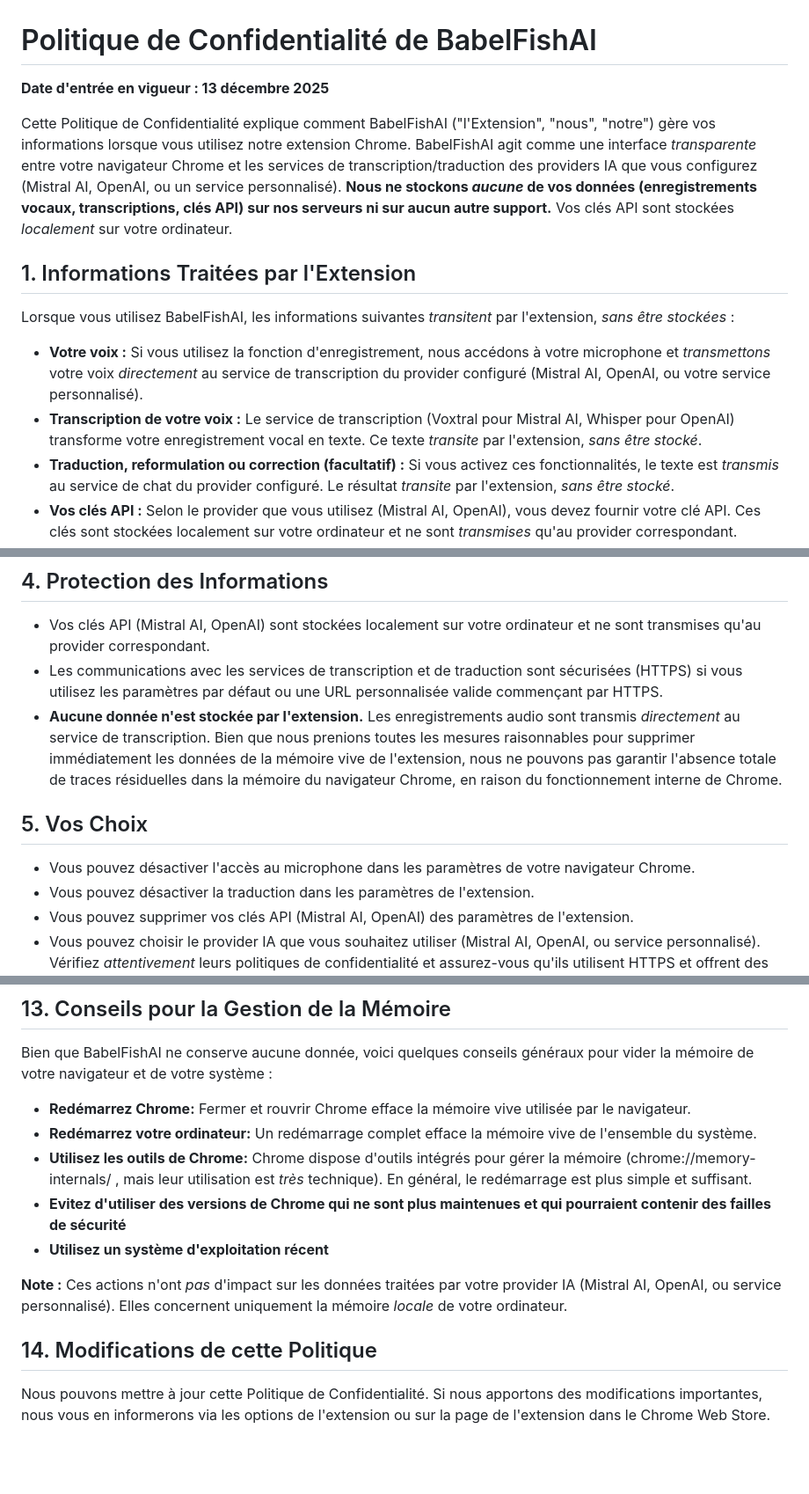
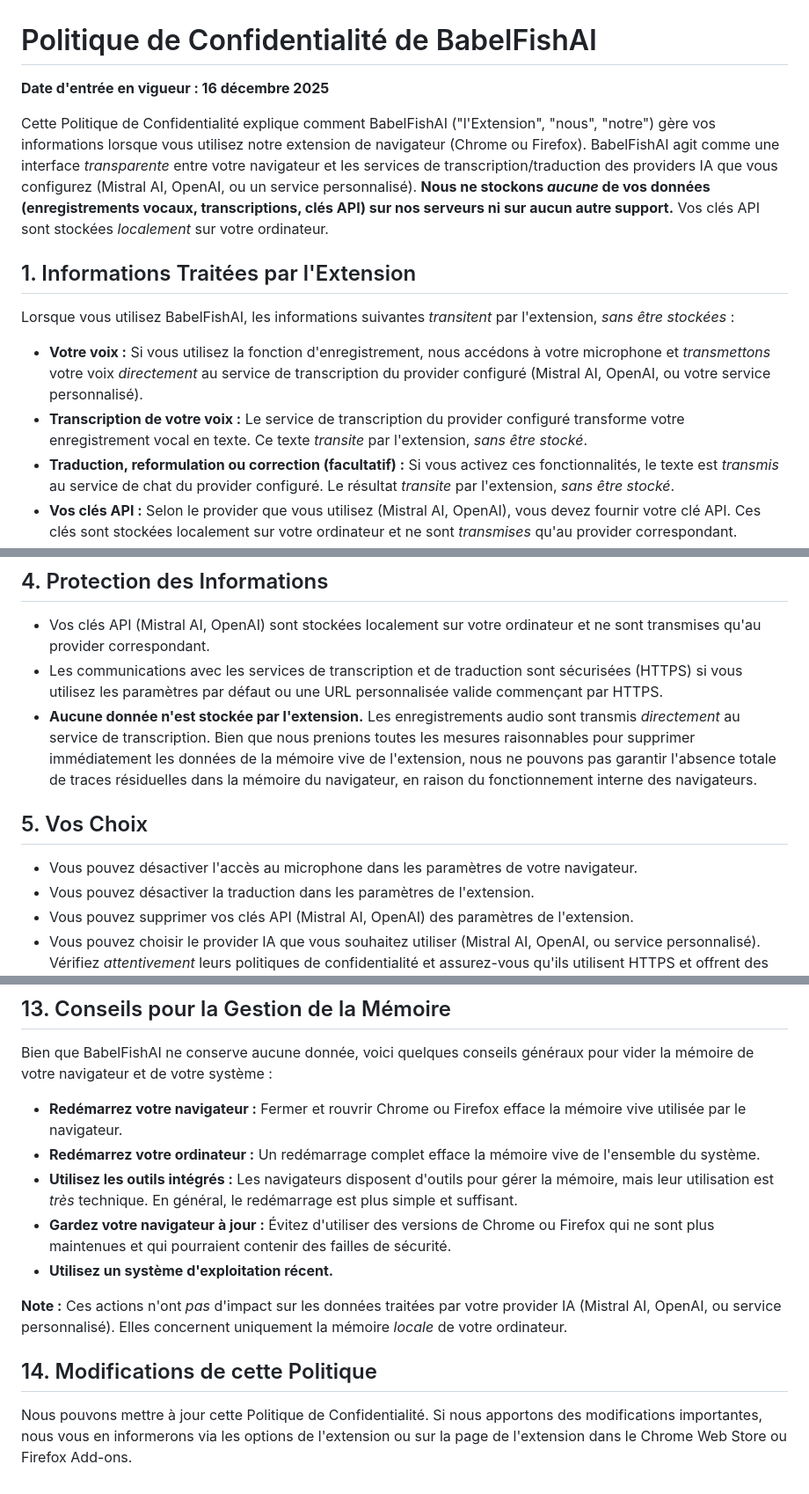
Before and after one commit to jls42/BabelFishAI, a Markdown page: PRIVACY.md, 3 parts joined by grey strips. Shown at 88% size. GitHub-like rendering; blank space fills up the shorter version.

Commit message:
docs: update privacy policy for Firefox support (#27)
- Add Firefox alongside Chrome throughout the document
- Remove specific model names (Voxtral, Whisper) for flexibility
- Update effective date to December 16, 2025

```diff
--- a/PRIVACY.md
+++ b/PRIVACY.md
@@ -1,15 +1,15 @@
 # Politique de Confidentialité de BabelFishAI
 
-**Date d'entrée en vigueur : 13 décembre 2025**
+**Date d'entrée en vigueur : 16 décembre 2025**
 
-Cette Politique de Confidentialité explique comment BabelFishAI ("l'Extension", "nous", "notre") gère vos informations lorsque vous utilisez notre extension Chrome. BabelFishAI agit comme une interface *transparente* entre votre navigateur Chrome et les services de transcription/traduction des providers IA que vous configurez (Mistral AI, OpenAI, ou un service personnalisé). **Nous ne stockons *aucune* de vos données (enregistrements vocaux, transcriptions, clés API) sur nos serveurs ni sur aucun autre support.** Vos clés API sont stockées *localement* sur votre ordinateur.
+Cette Politique de Confidentialité explique comment BabelFishAI ("l'Extension", "nous", "notre") gère vos informations lorsque vous utilisez notre extension de navigateur (Chrome ou Firefox). BabelFishAI agit comme une interface *transparente* entre votre navigateur et les services de transcription/traduction des providers IA que vous configurez (Mistral AI, OpenAI, ou un service personnalisé). **Nous ne stockons *aucune* de vos données (enregistrements vocaux, transcriptions, clés API) sur nos serveurs ni sur aucun autre support.** Vos clés API sont stockées *localement* sur votre ordinateur.
 
 ## 1. Informations Traitées par l'Extension
 
 Lorsque vous utilisez BabelFishAI, les informations suivantes *transitent* par l'extension, *sans être stockées* :
 
 *   **Votre voix :** Si vous utilisez la fonction d'enregistrement, nous accédons à votre microphone et *transmettons* votre voix *directement* au service de transcription du provider configuré (Mistral AI, OpenAI, ou votre service personnalisé).
-*   **Transcription de votre voix :** Le service de transcription (Voxtral pour Mistral AI, Whisper pour OpenAI) transforme votre enregistrement vocal en texte. Ce texte *transite* par l'extension, *sans être stocké*.
+*   **Transcription de votre voix :** Le service de transcription du provider configuré transforme votre enregistrement vocal en texte. Ce texte *transite* par l'extension, *sans être stocké*.
 *   **Traduction, reformulation ou correction (facultatif) :** Si vous activez ces fonctionnalités, le texte est *transmis* au service de chat du provider configuré. Le résultat *transite* par l'extension, *sans être stocké*.
 *   **Vos clés API :** Selon le provider que vous utilisez (Mistral AI, OpenAI), vous devez fournir votre clé API. Ces clés sont stockées localement sur votre ordinateur et ne sont *transmises* qu'au provider correspondant.
 *   **Vos paramètres :** Vos préférences (providers, modèles, langues, couleurs, etc.) sont stockées localement sur votre ordinateur.
@@ -34,11 +34,11 @@ Les informations qui *transitent* par BabelFishAI sont utilisées *uniquement* p
 
 *   Vos clés API (Mistral AI, OpenAI) sont stockées localement sur votre ordinateur et ne sont transmises qu'au provider correspondant.
 *   Les communications avec les services de transcription et de traduction sont sécurisées (HTTPS) si vous utilisez les paramètres par défaut ou une URL personnalisée valide commençant par HTTPS.
-*   **Aucune donnée n'est stockée par l'extension.** Les enregistrements audio sont transmis *directement* au service de transcription. Bien que nous prenions toutes les mesures raisonnables pour supprimer immédiatement les données de la mémoire vive de l'extension, nous ne pouvons pas garantir l'absence totale de traces résiduelles dans la mémoire du navigateur Chrome, en raison du fonctionnement interne de Chrome.
+*   **Aucune donnée n'est stockée par l'extension.** Les enregistrements audio sont transmis *directement* au service de transcription. Bien que nous prenions toutes les mesures raisonnables pour supprimer immédiatement les données de la mémoire vive de l'extension, nous ne pouvons pas garantir l'absence totale de traces résiduelles dans la mémoire du navigateur, en raison du fonctionnement interne des navigateurs.
 
 ## 5. Vos Choix
 
-*   Vous pouvez désactiver l'accès au microphone dans les paramètres de votre navigateur Chrome.
+*   Vous pouvez désactiver l'accès au microphone dans les paramètres de votre navigateur.
 *   Vous pouvez désactiver la traduction dans les paramètres de l'extension.
 *   Vous pouvez supprimer vos clés API (Mistral AI, OpenAI) des paramètres de l'extension.
 *   Vous pouvez choisir le provider IA que vous souhaitez utiliser (Mistral AI, OpenAI, ou service personnalisé). Vérifiez *attentivement* leurs politiques de confidentialité et assurez-vous qu'ils utilisent HTTPS et offrent des garanties de sécurité suffisantes.
@@ -94,14 +94,14 @@ Vous avez le droit de déposer une plainte auprès de la CNIL si vous estimez qu
 
 Bien que BabelFishAI ne conserve aucune donnée, voici quelques conseils généraux pour vider la mémoire de votre navigateur et de votre système :
 
-*   **Redémarrez Chrome:** Fermer et rouvrir Chrome efface la mémoire vive utilisée par le navigateur.
-*   **Redémarrez votre ordinateur:** Un redémarrage complet efface la mémoire vive de l'ensemble du système.
-*   **Utilisez les outils de Chrome:** Chrome dispose d'outils intégrés pour gérer la mémoire (chrome://memory-internals/ , mais leur utilisation est *très* technique).  En général, le redémarrage est plus simple et suffisant.
-* **Evitez d'utiliser des versions de Chrome qui ne sont plus maintenues et qui pourraient contenir des failles de sécurité**
-* **Utilisez un système d'exploitation récent**
+*   **Redémarrez votre navigateur :** Fermer et rouvrir Chrome ou Firefox efface la mémoire vive utilisée par le navigateur.
+*   **Redémarrez votre ordinateur :** Un redémarrage complet efface la mémoire vive de l'ensemble du système.
+*   **Utilisez les outils intégrés :** Les navigateurs disposent d'outils pour gérer la mémoire, mais leur utilisation est *très* technique. En général, le redémarrage est plus simple et suffisant.
+*   **Gardez votre navigateur à jour :** Évitez d'utiliser des versions de Chrome ou Firefox qui ne sont plus maintenues et qui pourraient contenir des failles de sécurité.
+*   **Utilisez un système d'exploitation récent.**
 
 **Note :** Ces actions n'ont *pas* d'impact sur les données traitées par votre provider IA (Mistral AI, OpenAI, ou service personnalisé). Elles concernent uniquement la mémoire *locale* de votre ordinateur.
 
 ## 14. Modifications de cette Politique
 
-Nous pouvons mettre à jour cette Politique de Confidentialité. Si nous apportons des modifications importantes, nous vous en informerons via les options de l'extension ou sur la page de l'extension dans le Chrome Web Store.
+Nous pouvons mettre à jour cette Politique de Confidentialité. Si nous apportons des modifications importantes, nous vous en informerons via les options de l'extension ou sur la page de l'extension dans le Chrome Web Store ou Firefox Add-ons.
```
Also changed, not shown: other parts of PRIVACY.md (+1 -1 lines).
